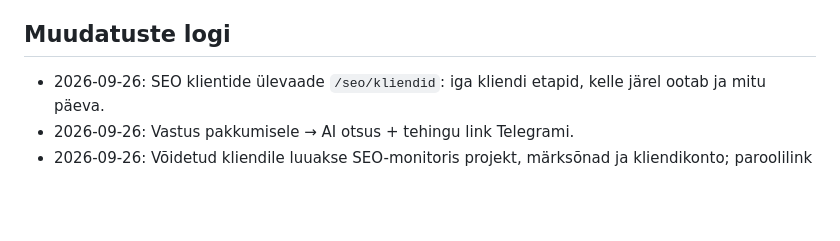
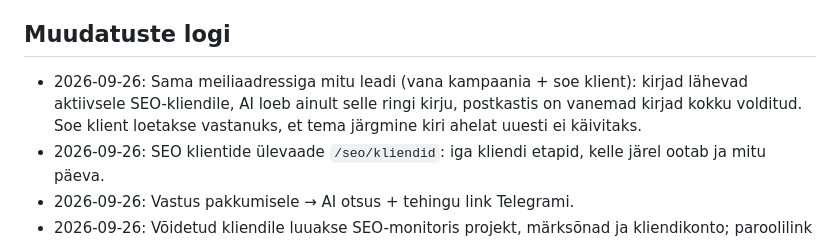
Before and after one commit to webfight1/crm, a Markdown page: docs/seo-automation.md, the part around the change. Rendered like a GitHub page; blank space fills up the shorter version.

Commit message:
docs(seo): shared-address handling in the changelog
Co-Authored-By: Claude Opus 5.5 <noreply@anthropic.com>

```diff
--- a/docs/seo-automation.md
+++ b/docs/seo-automation.md
@@ -135,6 +135,7 @@ Telegram: üks kokkuvõttev teade + link auditile
 - [ ] **Kirjamallide A/B**: vastamismäär malli järgi.
 
 ## Muudatuste logi
+- 2026-09-26: Sama meiliaadressiga mitu leadi (vana kampaania + soe klient): kirjad lähevad aktiivsele SEO-kliendile, AI loeb ainult selle ringi kirju, postkastis on vanemad kirjad kokku volditud. Soe klient loetakse vastanuks, et tema järgmine kiri ahelat uuesti ei käivitaks.
 - 2026-09-26: SEO klientide ülevaade `/seo/kliendid`: iga kliendi etapid, kelle järel ootab ja mitu päeva.
 - 2026-09-26: Vastus pakkumisele → AI otsus + tehingu link Telegrami.
 - 2026-09-26: Võidetud kliendile luuakse SEO-monitoris projekt, märksõnad ja kliendikonto; paroolilink ligipääsukirja.
```
